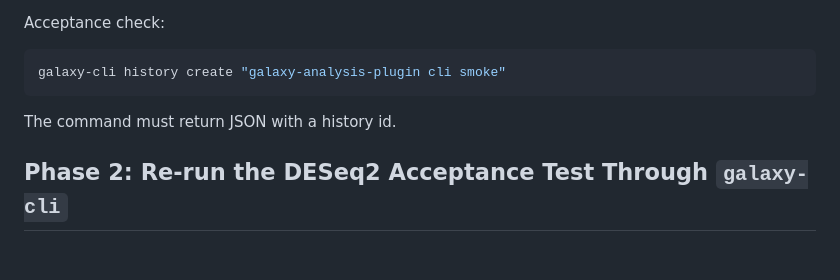
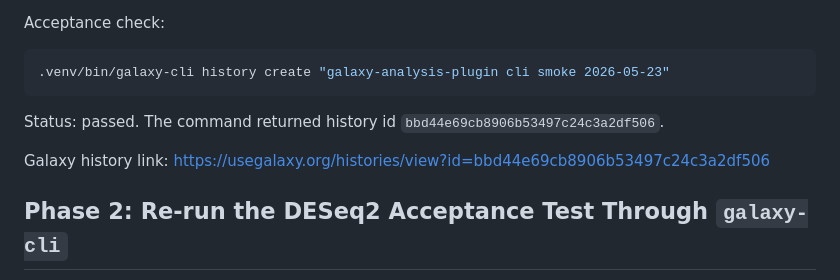
Before and after one commit to qchiujunhao/galaxy-agent-harness, a Markdown page: TODO.md, the part around one of its changes. Rendered like a GitHub page; blank space fills up the shorter version.

````diff
--- a/TODO.md
+++ b/TODO.md
@@ -95,10 +95,12 @@ galaxy-cli config test
 Acceptance check:
 
 ```bash
-galaxy-cli history create "galaxy-analysis-plugin cli smoke"
+.venv/bin/galaxy-cli history create "galaxy-analysis-plugin cli smoke 2026-05-23"
 ```
 
-The command must return JSON with a history id.
+Status: passed. The command returned history id `bbd44e69cb8906b53497c24c3a2df506`.
+
+Galaxy history link: https://usegalaxy.org/histories/view?id=bbd44e69cb8906b53497c24c3a2df506
 
 ## Phase 2: Re-run the DESeq2 Acceptance Test Through `galaxy-cli`
 
````
Also changed, not shown: other parts of TODO.md (+17 -18 lines), README.md (+14 -5 lines).
